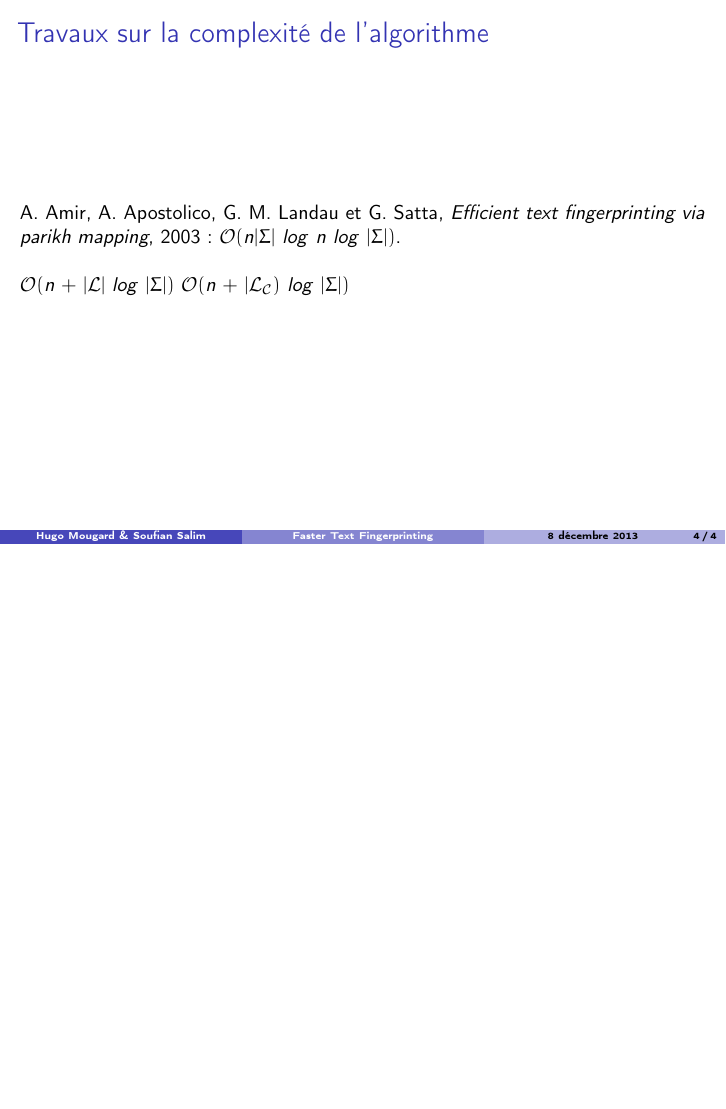
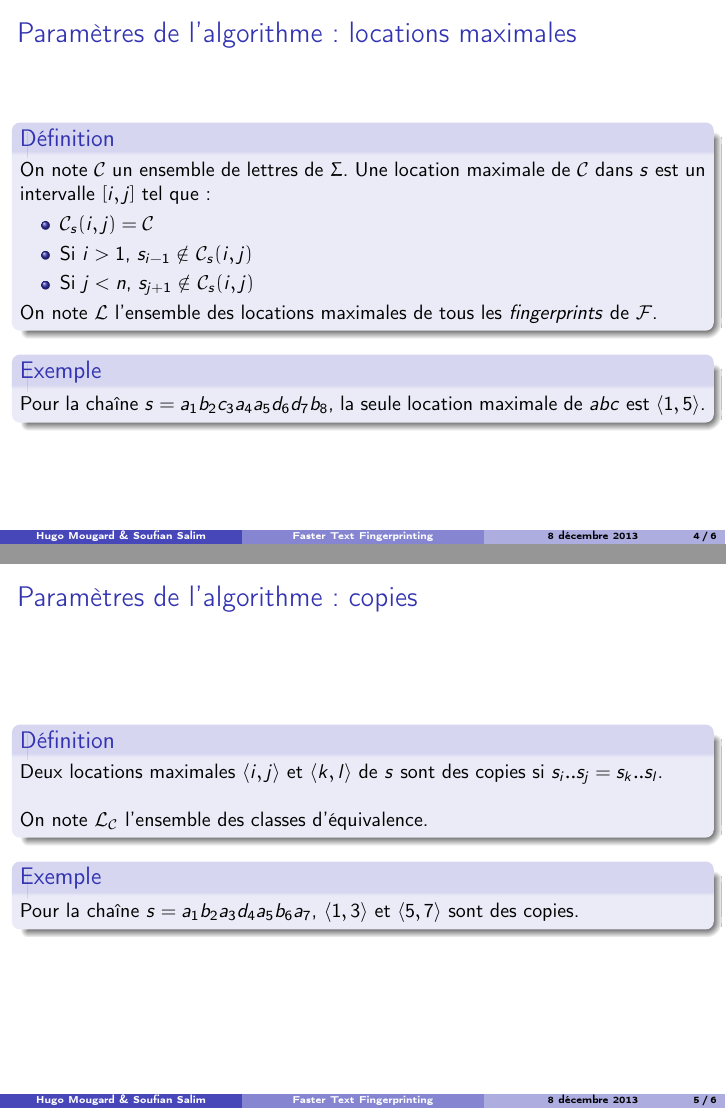
Before and after one commit to bolaft/article-faster-text-fingerprinting, LaTeX slides (beamer.tex): page 4 of 4 before the commit and pages 4 and 5 of 6 after it, the two joined at a grey line, the shorter picture padded with empty space. Compiled offline with pdfLaTeX.

Commit message:
added a few intro slides

```diff
--- a/beamer.tex
+++ b/beamer.tex
@@ -52,24 +52,69 @@
 	\end{block}
 
 	\begin{block}{Exemple}
-		Pour la chaîne $s = a_{1} b_{2} c_{3} a_{4} a_{5} d_{6} d_{7} b_{8}$, le \textit{fingerprint} de $\langle 3,7 \rangle$ est $cad$.
+		Pour la chaîne $s = a_{1} b_{2} c_{3} a_{4} a_{5} d_{6} d_{7} b_{8}$, le \textit{fingerprint} de $[3,7]$ est $cad$.
 	\end{block}
 
 	Cet article s'intéresse au problème algorithmique du calcul de l'ensemble $\mathcal{F}$ dans $s$.
 \end{frame}
 
-\section{Participation Tree}
+\begin{frame}
+	\frametitle{Paramètres de l'algorithme : locations maximales}
+
+	\begin{block}{Définition}
+		On note $\mathcal{C}$ un ensemble de lettres de $\Sigma$. Une location maximale de $\mathcal{C}$ dans $s$ est un intervalle $[i,j]$ tel que :
+
+		\begin{itemize}
+			\item $\mathcal{C}_{s}(i,j) = \mathcal{C}$
+			\item Si $i > 1$, $s_{i-1} \notin$ $\mathcal{C}_{s}(i,j)$
+			\item Si $j < n$, $s_{j+1} \notin$ $\mathcal{C}_{s}(i,j)$
+		\end{itemize}
+
+		On note $\mathcal{L}$ l'ensemble des locations maximales de tous les \textit{fingerprints} de $\mathcal{F}$.
+	\end{block}
+
+	\begin{block}{Exemple}
+		Pour la chaîne $s = a_{1} b_{2} c_{3} a_{4} a_{5} d_{6} d_{7} b_{8}$, la seule location maximale de $abc$ est $\langle1,5\rangle$.
+	\end{block}
+\end{frame}
+
+\begin{frame}
+	\frametitle{Paramètres de l'algorithme : copies}
+
+	\begin{block}{Définition}
+		Deux locations maximales $\langle i,j \rangle$ et $\langle k,l \rangle$ de $s$ sont des copies si $s_{i}..s_{j} = s_{k}..s_{l}$.\newline
+
+		On note $\mathcal{L}_{\mathcal{C}}$ l'ensemble des classes d'équivalence.
+	\end{block}
+
+	\begin{block}{Exemple}
+		Pour la chaîne $s = a_{1} b_{2} a_{3} d_{4} a_{5} b_{6} a_{7}$, $\langle1,3\rangle$ et $\langle5,7\rangle$ sont des copies.
+	\end{block}
+\end{frame}
 
 \begin{frame}
 	\frametitle{Travaux sur la complexité de l'algorithme}
 
-	A. Amir, A. Apostolico, G. M. Landau et G. Satta, \textit{Efficient text fingerprinting via parikh mapping}, 2003 :
-	$\mathcal{O}(n|\Sigma|$ $log$ $n$ $log$ $|\Sigma|)$. \newline
+	\begin{block}{Algorithme initial}
+		A. Amir, A. Apostolico, G. M. Landau et G. Satta. \textit{Efficient text fingerprinting via parikh mapping}, 2003 :\newline
 
-	$\mathcal{O}(n$ $+$ $|\mathcal{L}|$ $log$ $|\Sigma|)$
-	$\mathcal{O}(n$ $+$ $|\mathcal{L}_{\mathcal{C}})$ $log$ $|\Sigma|)$
+		$\mathcal{O}(n|\Sigma|$ $log$ $n$ $log$ $|\Sigma|)$
+	\end{block}
+
+	\begin{block}{Algorithme à améliorer}
+		R. Kolpakov and M. Raffinot. \textit{New algorithms for text fingerprinting}, 2006 : \newline
+
+		$\mathcal{O}(n$ $+$ $|\mathcal{L}|$ $log$ $|\Sigma|)$
+	\end{block}
+
+	\begin{block}{Algorithme introduit dans \textit{Faster Text Fingerprinting}}
+		$\mathcal{O}(n$ $+$ $|\mathcal{L}_{\mathcal{C}}|)$ $log$ $|\Sigma|)$
+	\end{block}
 
 \end{frame}
+
+
+\section{Participation Tree}
 
 \section{Fingerprint Naming}
 
```
Also changed, not shown: beamer.tex (2 more changed lines).
